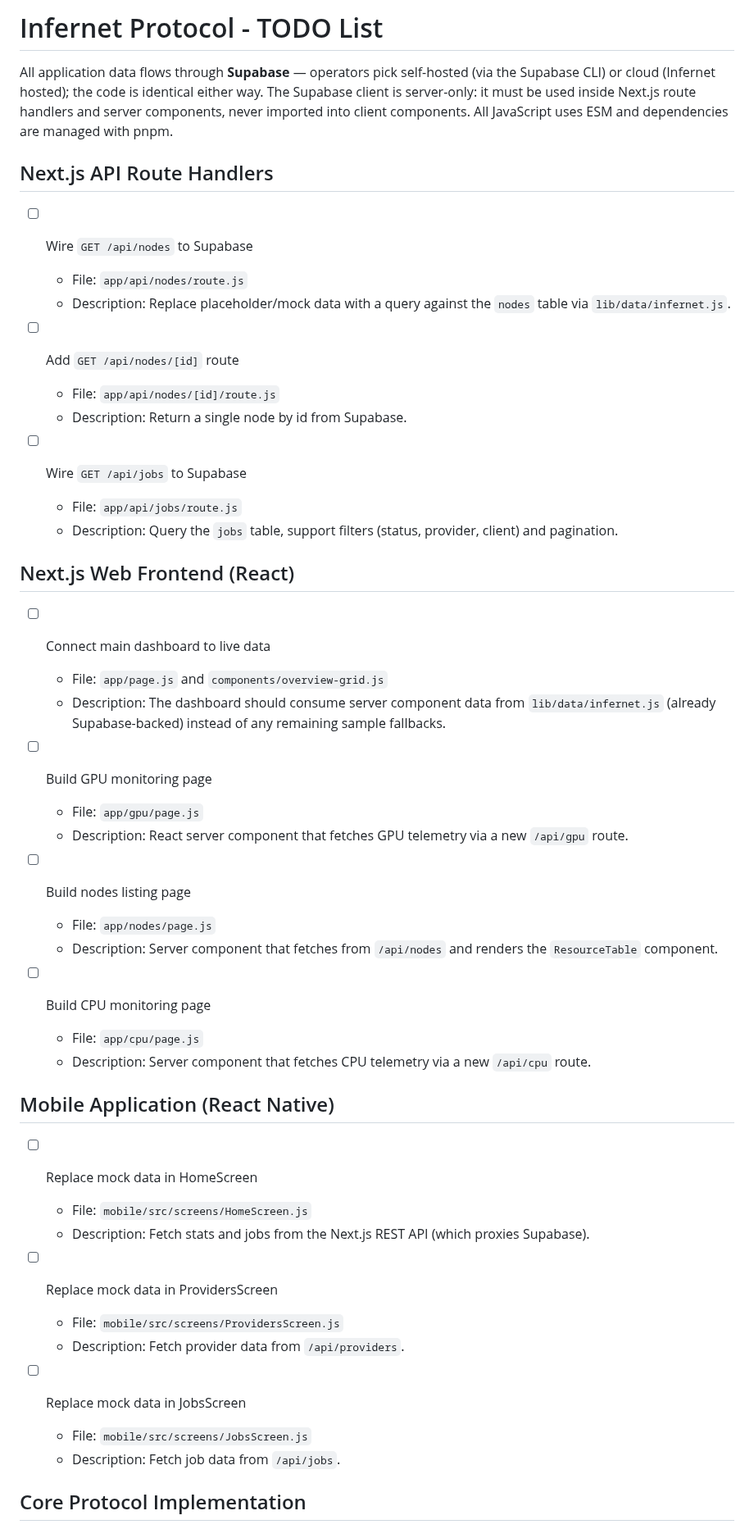
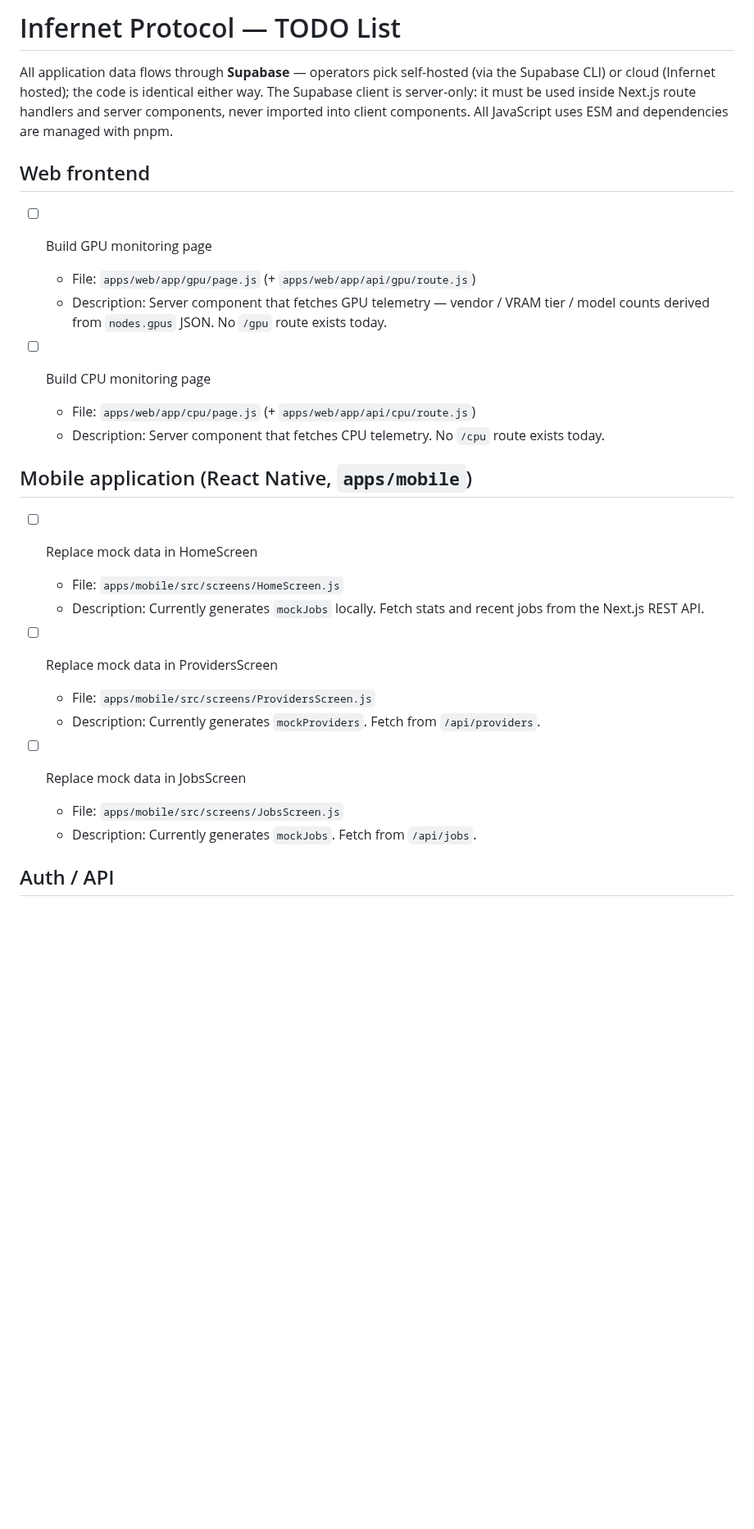
Before and after one commit to profullstack/infernet-protocol, a Markdown page: TODO.md, the part around one of its changes. Shown at 82% size. Rendered like a GitHub page; blank space fills up the shorter version.

```diff
--- a/TODO.md
+++ b/TODO.md
@@ -1,52 +1,30 @@
-# Infernet Protocol - TODO List
+# Infernet Protocol — TODO List
 
 All application data flows through **Supabase** — operators pick self-hosted (via the Supabase CLI) or cloud (Infernet hosted); the code is identical either way. The Supabase client is server-only: it must be used inside Next.js route handlers and server components, never imported into client components. All JavaScript uses ESM and dependencies are managed with pnpm.
 
-## Next.js API Route Handlers
-
-- [ ] Wire `GET /api/nodes` to Supabase
-  - File: `app/api/nodes/route.js`
-  - Description: Replace placeholder/mock data with a query against the `nodes` table via `lib/data/infernet.js`.
-
-- [ ] Add `GET /api/nodes/[id]` route
-  - File: `app/api/nodes/[id]/route.js`
-  - Description: Return a single node by id from Supabase.
-
-- [ ] Wire `GET /api/jobs` to Supabase
-  - File: `app/api/jobs/route.js`
-  - Description: Query the `jobs` table, support filters (status, provider, client) and pagination.
-
-## Next.js Web Frontend (React)
-
-- [ ] Connect main dashboard to live data
-  - File: `app/page.js` and `components/overview-grid.js`
-  - Description: The dashboard should consume server component data from `lib/data/infernet.js` (already Supabase-backed) instead of any remaining sample fallbacks.
+## Web frontend
 
 - [ ] Build GPU monitoring page
-  - File: `app/gpu/page.js`
-  - Description: React server component that fetches GPU telemetry via a new `/api/gpu` route.
-
-- [ ] Build nodes listing page
-  - File: `app/nodes/page.js`
-  - Description: Server component that fetches from `/api/nodes` and renders the `ResourceTable` component.
+  - File: `apps/web/app/gpu/page.js` (+ `apps/web/app/api/gpu/route.js`)
+  - Description: Server component that fetches GPU telemetry — vendor / VRAM tier / model counts derived from `nodes.gpus` JSON. No `/gpu` route exists today.
 
 - [ ] Build CPU monitoring page
-  - File: `app/cpu/page.js`
-  - Description: Server component that fetches CPU telemetry via a new `/api/cpu` route.
+  - File: `apps/web/app/cpu/page.js` (+ `apps/web/app/api/cpu/route.js`)
+  - Description: Server component that fetches CPU telemetry. No `/cpu` route exists today.
 
-## Mobile Application (React Native)
+## Mobile application (React Native, `apps/mobile`)
 
 - [ ] Replace mock data in HomeScreen
-  - File: `mobile/src/screens/HomeScreen.js`
-  - Description: Fetch stats and jobs from the Next.js REST API (which proxies Supabase).
+  - File: `apps/mobile/src/screens/HomeScreen.js`
+  - Description: Currently generates `mockJobs` locally. Fetch stats and recent jobs from the Next.js REST API.
 
 - [ ] Replace mock data in ProvidersScreen
-  - File: `mobile/src/screens/ProvidersScreen.js`
-  - Description: Fetch provider data from `/api/providers`.
+  - File: `apps/mobile/src/screens/ProvidersScreen.js`
+  - Description: Currently generates `mockProviders`. Fetch from `/api/providers`.
 
 - [ ] Replace mock data in JobsScreen
-  - File: `mobile/src/screens/JobsScreen.js`
-  - Description: Fetch job data from `/api/jobs`.
+  - File: `apps/mobile/src/screens/JobsScreen.js`
+  - Description: Currently generates `mockJobs`. Fetch from `/api/jobs`.
 
-## Core Protocol Implementation
+## Auth / API
 
```
Also changed, not shown: other parts of TODO.md (+53 -14 lines).
